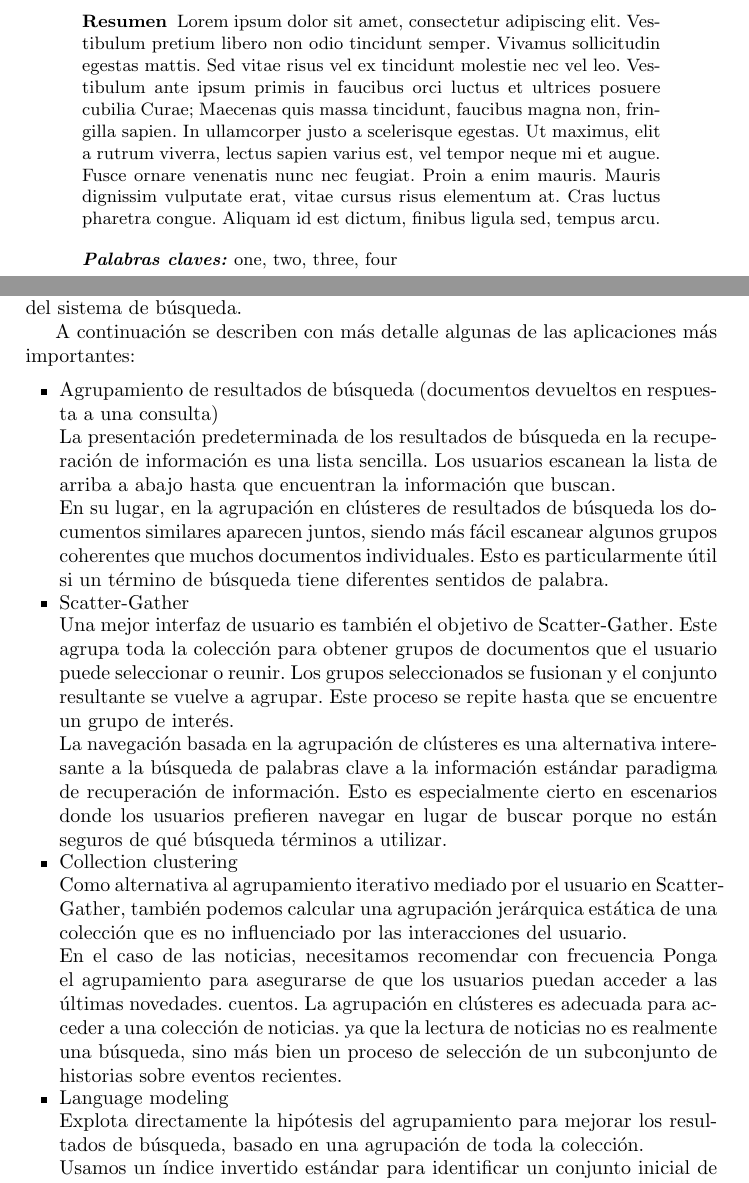
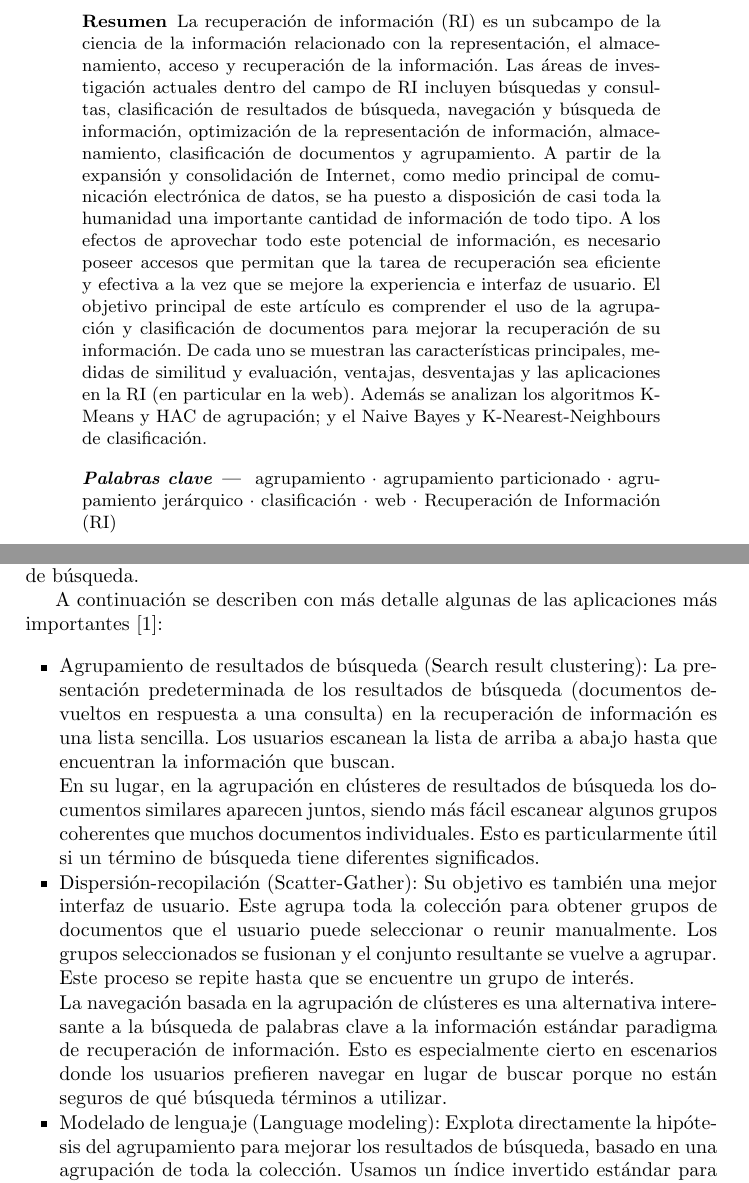
Before and after one commit to LRiera24/Clustering-and-Classification-in-Information-Retrieval, a LaTeX paper (Doc/llncsdoc.tex): two parts of pages 2 and 12 of 23 before the commit and two parts of pages 2 and 12 of 22 after it, joined at a grey line, cut at the place of the change. Compiled offline with pdfLaTeX.

Commit message:
Aplicaciones y algunas referencias

```diff
--- a/Doc/llncsdoc.tex
+++ b/Doc/llncsdoc.tex
@@ -19,7 +19,7 @@
 \providecommand{\keywords}[1]
 {
 	\small
-	\textbf{\textit{Palabras claves:}} #1
+	\textbf{\textit{Palabras clave --- }} #1
 }
 
 \begin{document}
@@ -54,11 +54,12 @@ Marcos Manuel Tirador del Riego
 
 \newpage
 \pagenumbering{gobble}
-\begin{abstract}
-	Lorem ipsum dolor sit amet, consectetur adipiscing elit. Vestibulum pretium libero non odio tincidunt semper. Vivamus sollicitudin egestas mattis. Sed vitae risus vel ex tincidunt molestie nec vel leo. Vestibulum ante ipsum primis in faucibus orci luctus et ultrices posuere cubilia Curae; Maecenas quis massa tincidunt, faucibus magna non, fringilla sapien. In ullamcorper justo a scelerisque egestas. Ut maximus, elit a rutrum viverra, lectus sapien varius est, vel tempor neque mi et augue. Fusce ornare venenatis nunc nec feugiat. Proin a enim mauris. Mauris dignissim vulputate erat, vitae cursus risus elementum at. Cras luctus pharetra congue. Aliquam id est dictum, finibus ligula sed, tempus arcu.
+	\begin{abstract}
+	La recuperación de información (RI) es un subcampo de la ciencia de la información relacionado con la representación, el almacenamiento, acceso y recuperación de la información. Las áreas de investigación actuales dentro del campo de RI incluyen búsquedas y consultas, clasificación de resultados de búsqueda, navegación y búsqueda de información, optimización de la representación de información, almacenamiento, clasificación de documentos y agrupamiento. A partir de la expansión y consolidación de Internet, como medio principal de comunicación electrónica de datos, se ha puesto a disposición de casi toda la humanidad una importante cantidad de información de todo tipo. A los efectos de aprovechar todo
+	este potencial de información, es necesario poseer accesos que permitan que la tarea de recuperación sea eficiente y efectiva a la vez que se mejore la experiencia e interfaz de usuario. El objetivo principal de este artículo es comprender el uso de la agrupación y clasificaci\'on de documentos para mejorar la recuperación de su información. De cada uno se muestran las caracter\'isticas principales, medidas de similitud y evaluaci\'on, ventajas, desventajas y las aplicaciones en la RI (en particular en la web). Adem\'as se analizan los algoritmos K-Means y HAC de agrupaci\'on; y el Naive Bayes y K-Nearest-Neighbours de clasificaci\'on.
 
 	\vspace{1em}
-	\keywords{one, two, three, four}
+	\keywords{agrupamiento \textbf{$\cdot$} agrupamiento particionado \textbf{$\cdot$} agrupamiento jer\'arquico \textbf{$\cdot$} clasificaci\'on \textbf{$\cdot$} web \textbf{$\cdot$} Recuperaci\'on de Informaci\'on (RI)}
 \end{abstract}
 \thispagestyle{empty}
 
@@ -404,31 +403,21 @@ Adem\'as se beneficia de la información completa sobre la distribución global
 	\end{itemize}
 
 \subsection{Ejemplos de aplicaci\'on}
-El agrupamiento en clústeres es una técnica importante para descubrir subregiones o subespacios relativamente densos de una distribución de datos multidimensional. Se ha utilizado en la recuperación de información para muchos propósitos diferentes, como la expansión de consultas, la agrupación e indexación de documentos y la visualización de resultados de búsqueda. Permiten mejorar interfaz y experiencia de usuario y proporcionar una mayor eficacia o eficiencia del sistema de búsqueda.
+El agrupamiento es una técnica importante para descubrir subregiones o subespacios relativamente densos de una distribución de datos multidimensional. Se ha utilizado en la recuperación de información para muchos propósitos diferentes, como la expansión de consultas, la agrupación e indexación de documentos y la visualización de resultados de búsqueda. Permiten mejorar interfaz y experiencia de usuario y proporcionar una mayor eficacia o eficiencia del sistema de búsqueda.
 
-A continuaci\'on se describen con m\'as detalle algunas de las aplicaciones m\'as importantes:
+A continuaci\'on se describen con m\'as detalle algunas de las aplicaciones m\'as importantes \cite{B1}:
 \begin{itemize}
-	\item Agrupamiento de resultados de búsqueda (documentos devueltos en respuesta a una consulta)
+	\item Agrupamiento de resultados de búsqueda (Search result clustering): La presentación predeterminada de los resultados de búsqueda (documentos devueltos en respuesta a una consulta) en la recuperación de información es una lista sencilla. Los usuarios escanean la lista de arriba a abajo hasta que encuentran la información que buscan.
 
-	La presentación predeterminada de los resultados de búsqueda en la recuperación de información es una lista sencilla. Los usuarios escanean la lista de arriba a abajo hasta que encuentran la información que buscan.
+	En su lugar, en la agrupación en clústeres de resultados de búsqueda los documentos similares aparecen juntos, siendo más fácil escanear algunos grupos coherentes que muchos documentos individuales. Esto es particularmente útil si un término de búsqueda tiene diferentes significados.
 
-	En su lugar, en la agrupación en clústeres de resultados de búsqueda los documentos similares aparecen juntos, siendo más fácil escanear algunos grupos coherentes que muchos documentos individuales. Esto es particularmente útil si un término de búsqueda tiene diferentes sentidos de palabra.
-
-	\item Scatter-Gather
-
-	Una mejor interfaz de usuario es también el objetivo de Scatter-Gather. Este agrupa toda la colección para obtener grupos de documentos que el usuario puede seleccionar o reunir. Los grupos seleccionados
-	se fusionan y el conjunto resultante se vuelve a agrupar. Este proceso se repite hasta que se encuentre un grupo de interés.
+	\item Dispersión-recopilación (Scatter-Gather): Su objetivo es tambi\'en una mejor interfaz de usuario. Este agrupa toda la colección para obtener grupos de documentos que el usuario puede seleccionar o reunir manualmente. Los grupos seleccionados se fusionan y el conjunto resultante se vuelve a agrupar. Este proceso se repite hasta que se encuentre un grupo de interés.
 
 	La navegación basada en la agrupaci\'on de clústeres es una alternativa interesante a la búsqueda de palabras clave a la información estándar paradigma de recuperación de información. Esto es especialmente cierto en escenarios donde los usuarios prefieren navegar en lugar de buscar porque no están seguros de qué búsqueda términos a utilizar.
 
-	\item Collection clustering
+	\item Modelado de lenguaje (Language modeling): Explota directamente la hipótesis del agrupamiento para mejorar los resultados de búsqueda, basado en una agrupación de toda la colección. Usamos un índice invertido estándar para identificar un conjunto inicial de documentos que coincide con la consulta, pero luego agregamos otros documentos de los mismos grupos incluso si tienen poca similitud con la consulta.
 
-	Como alternativa al agrupamiento iterativo mediado por el usuario en Scatter-Gather, también podemos calcular una agrupación jerárquica estática de una colección que es no influenciado por las interacciones del usuario.
+ 	Para evitar problemas de datos escasos en el modelado lenguaje enfocado a RI, el modelo de documento d se puede interpolar con un modelo de colección. Pero la colección contiene muchos documentos con términos atípicos de d. Al reemplazar el modelo de colección con un modelo derivado de grupo de d, obtenemos estimaciones más precisas de las probabilidades de ocurrencia de términos en d.
 
-	En el caso de las noticias, necesitamos recomendar con frecuencia Ponga el agrupamiento para asegurarse de que los usuarios puedan acceder a las últimas novedades. cuentos. La agrupación en clústeres es adecuada para acceder a una colección de noticias. ya que la lectura de noticias no es realmente una búsqueda, sino más bien un proceso de selección de un subconjunto de historias sobre eventos recientes.
+	\item Recuperaci\'on basada en cl\'usteres (Cluster-based retrieval): La agrupación también puede acelerar la búsqueda.
 
-	\item Language modeling
-
-	Explota directamente la hipótesis del agrupamiento para mejorar los resultados de búsqueda, basado en una agrupación de toda la colección.
-
-	Usamos un índice invertido estándar para identificar un conjunto inicial de documentos que coincide con la consulta, pero luego agregamos otros documentos de los mismos grupos incluso si tienen poca similitud con la consulta.
```
Also changed, not shown: Doc/llncsdoc.pdf, Doc/llncsdoc.tex (34 more changed lines).
